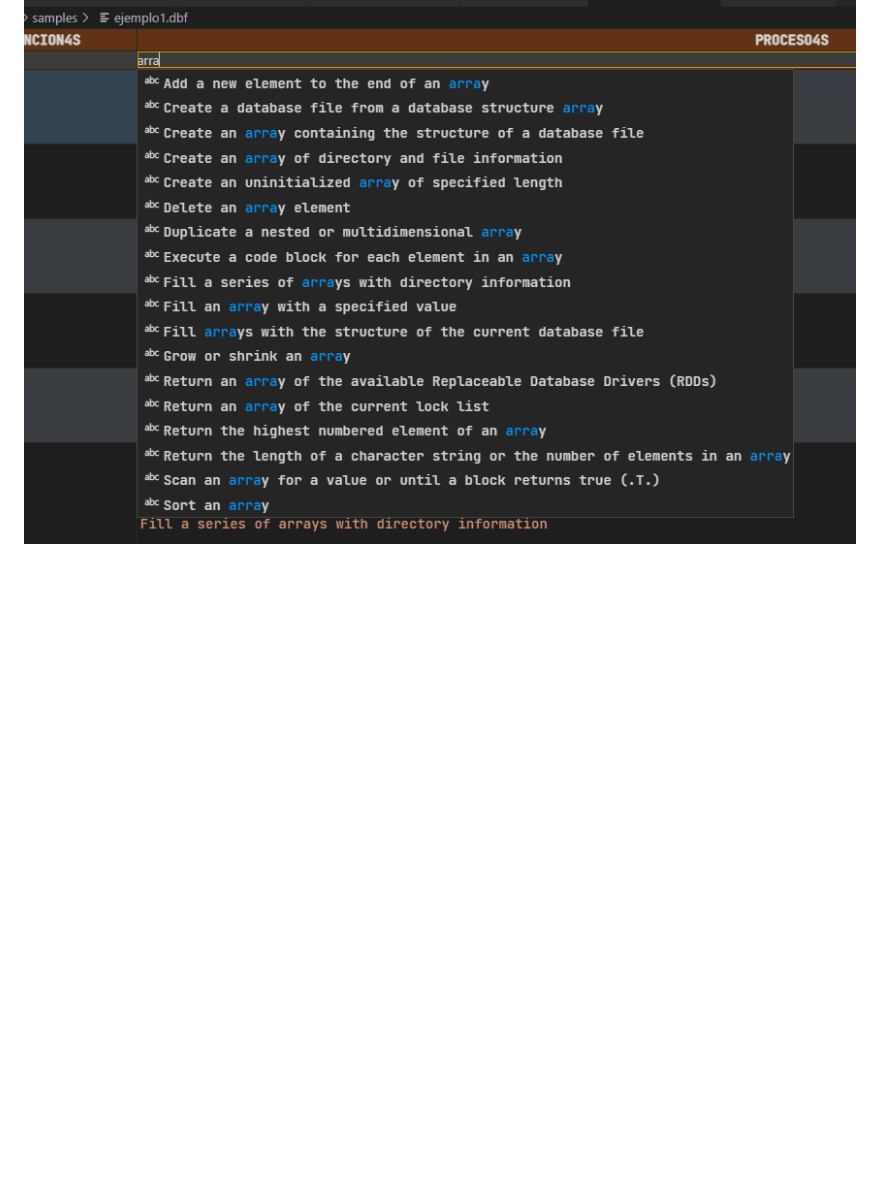
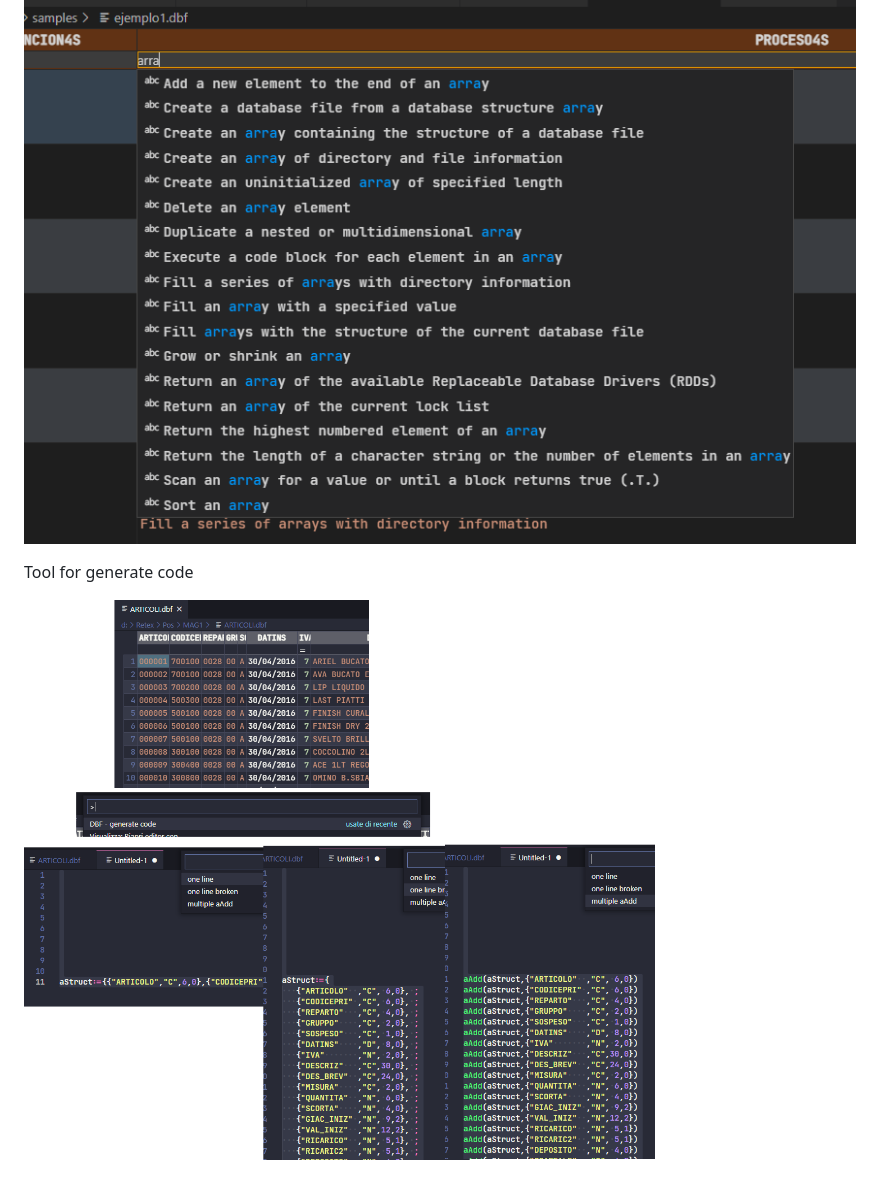
Before and after one commit to APerricone/vscode-dbf, a Markdown page: README.md, the part around the change. Drawn GitHub-style; pictures changed too: images/feature_genCode.png (added); blank space fills up the shorter version.

```diff
--- a/README.md
+++ b/README.md
@@ -47,3 +47,7 @@ Different filter for numeric columns:
 Auto completation for text columns:
 
 ![Sample of filter 3](images/feature_filter3_excelStyle.png)
+
+Tool for generate code
+
+![Sample of gen code](images/feature_genCode.png)
```
Also changed, not shown: CHANGELOG.md (+8 -0 lines), 2 other files.
